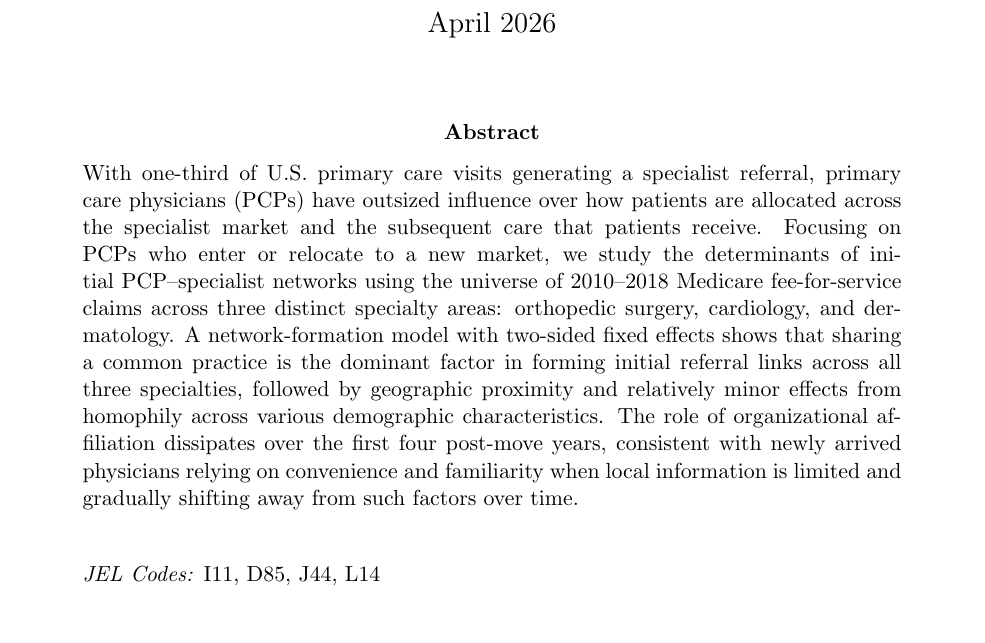
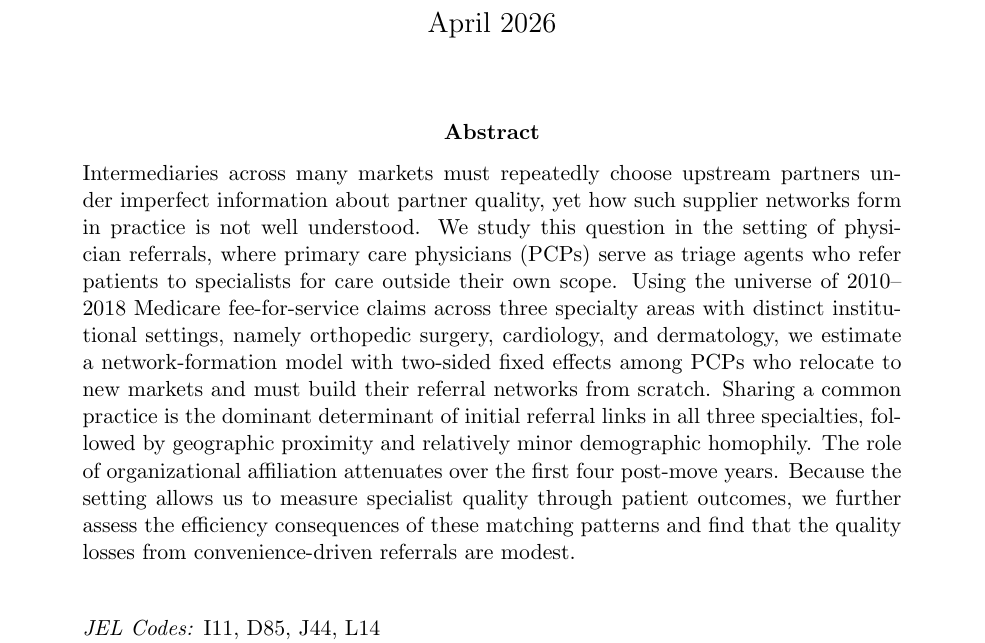
Before and after one commit to imccart/physician-referral-formation, a LaTeX paper (papers/draft-paper.tex): part of page 1 of 35, cut so that both start at the same text, the shorter picture padded with empty space. Compiled offline with pdfLaTeX.

Commit message:
recast abstract around intermediated supplier-network framing

```diff
--- a/papers/draft-paper.tex
+++ b/papers/draft-paper.tex
@@ -43,7 +43,7 @@ April 2026
 
 \vspace{-2ex}
 \begin{abstract}
-\noindent With one-third of U.S. primary care visits generating a specialist referral, primary care physicians (PCPs) have outsized influence over how patients are allocated across the specialist market and the subsequent care that patients receive. Focusing on PCPs who enter or relocate to a new market, we study the determinants of initial PCP–specialist networks using the universe of 2010–2018 Medicare fee‑for‑service claims across three distinct specialty areas: orthopedic surgery, cardiology, and dermatology. A network‑formation model with two‑sided fixed effects shows that sharing a common practice is the dominant factor in forming initial referral links across all three specialties, followed by geographic proximity and relatively minor effects from homophily across various demographic characteristics. The role of organizational affiliation dissipates over the first four post‑move years, consistent with newly arrived physicians relying on convenience and familiarity when local information is limited and gradually shifting away from such factors over time.
+\noindent Intermediaries across many markets must repeatedly choose upstream partners under imperfect information about partner quality, yet how such supplier networks form in practice is not well understood. We study this question in the setting of physician referrals, where primary care physicians (PCPs) serve as triage agents who refer patients to specialists for care outside their own scope. Using the universe of 2010--2018 Medicare fee-for-service claims across three specialty areas with distinct institutional settings, namely orthopedic surgery, cardiology, and dermatology, we estimate a network-formation model with two-sided fixed effects among PCPs who relocate to new markets and must build their referral networks from scratch. Sharing a common practice is the dominant determinant of initial referral links in all three specialties, followed by geographic proximity and relatively minor demographic homophily. The role of organizational affiliation attenuates over the first four post-move years. Because the setting allows us to measure specialist quality through patient outcomes, we further assess the efficiency consequences of these matching patterns and find that the quality losses from convenience-driven referrals are modest.
 \singlespacing
 
 \vspace{1em}
```
